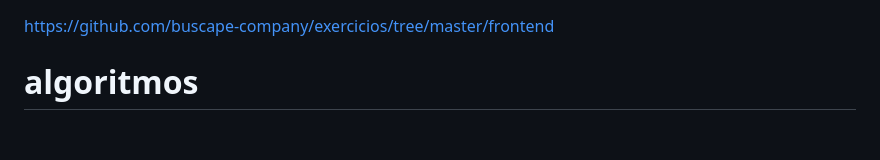
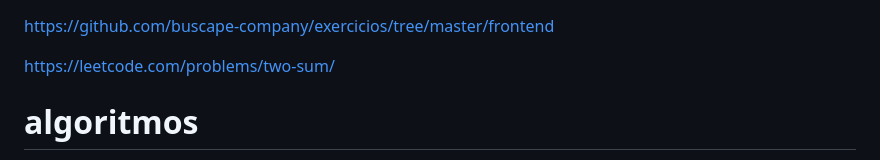
Before and after one commit to AndersonKeller/algoritmos, a Markdown page: README.md, the part around the change. GitHub-like rendering; blank space fills up the shorter version.

```diff
--- a/README.md
+++ b/README.md
@@ -1,4 +1,6 @@
 https://github.com/buscape-company/exercicios/tree/master/frontend
+
+https://leetcode.com/problems/two-sum/
 
 # algoritmos
 
```
